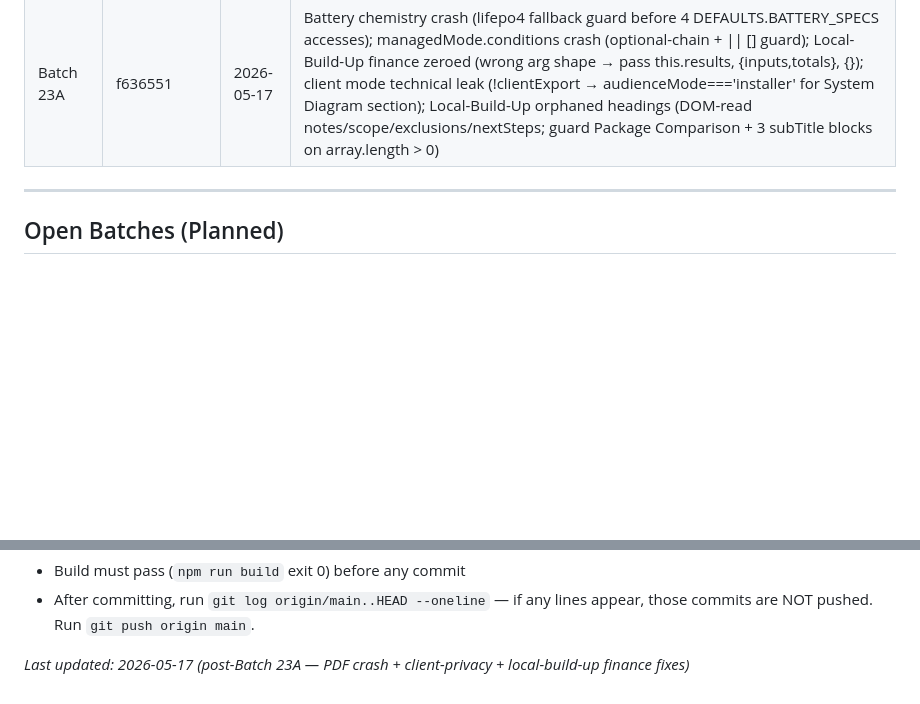
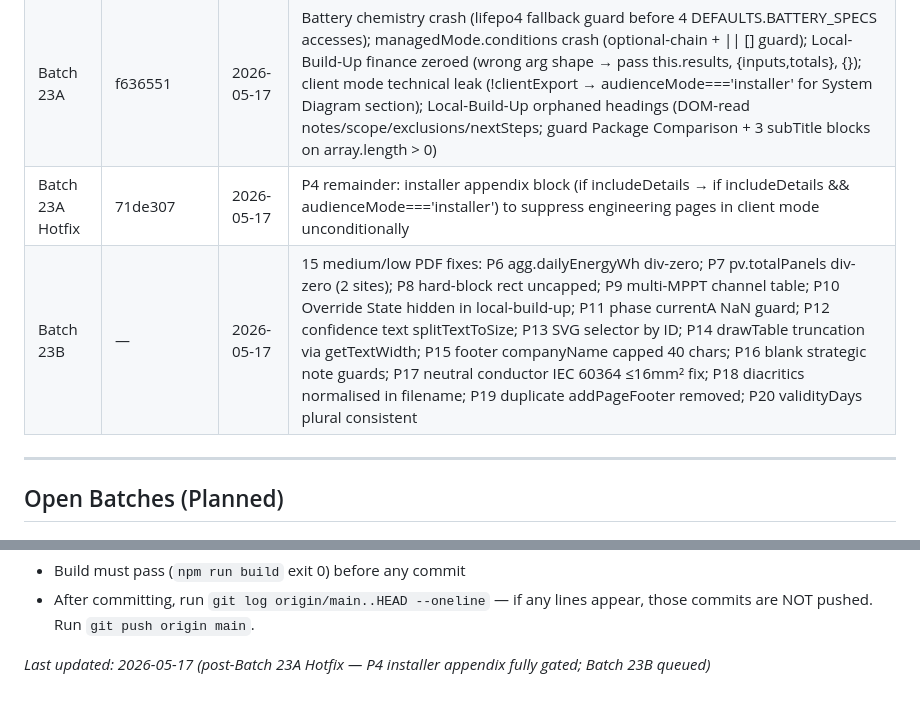
Before and after one commit to Leebartea/Photovoltaic, a Markdown page: Helpful Md/11_Developer_Reference/BATCH_ROADMAP.md, 2 parts joined by grey strips. Drawn GitHub-style; blank space fills up the shorter version.

Commit message:
Docs: update BATCH_ROADMAP for Batch 23A Hotfix and Batch 23B (planned)

```diff
--- a/Helpful Md/11_Developer_Reference/BATCH_ROADMAP.md
+++ b/Helpful Md/11_Developer_Reference/BATCH_ROADMAP.md
@@ -47,6 +47,8 @@ Updated after each batch. Last update: 2026-05-14 (post-Batch 18).
 | Batch 22B V4+V5 | 8c373e6 | 2026-05-16 | V4: info advisory when all MPPT fields at HTML defaults (500V/27A/7500W); V5: getConfig ambientTempMin/Max falsy-zero fix (|| → isNaN guard) |
 | Enh 3     | fb3f6d8 | 2026-05-16 | Collapsible Detailed Results sub-nav in hamburger: ▾/▸ caret toggles 12 tab sub-links without navigating; adds toggleDetailResultNav() method |
 | Batch 23A | f636551 | 2026-05-17 | Battery chemistry crash (lifepo4 fallback guard before 4 DEFAULTS.BATTERY_SPECS accesses); managedMode.conditions crash (optional-chain + \|\| [] guard); Local-Build-Up finance zeroed (wrong arg shape → pass this.results, {inputs,totals}, {}); client mode technical leak (!clientExport → audienceMode==='installer' for System Diagram section); Local-Build-Up orphaned headings (DOM-read notes/scope/exclusions/nextSteps; guard Package Comparison + 3 subTitle blocks on array.length > 0) |
+| Batch 23A Hotfix | 71de307 | 2026-05-17 | P4 remainder: installer appendix block (if includeDetails → if includeDetails && audienceMode==='installer') to suppress engineering pages in client mode unconditionally |
+| Batch 23B | — | 2026-05-17 | 15 medium/low PDF fixes: P6 agg.dailyEnergyWh div-zero; P7 pv.totalPanels div-zero (2 sites); P8 hard-block rect uncapped; P9 multi-MPPT channel table; P10 Override State hidden in local-build-up; P11 phase currentA NaN guard; P12 confidence text splitTextToSize; P13 SVG selector by ID; P14 drawTable truncation via getTextWidth; P15 footer companyName capped 40 chars; P16 blank strategic note guards; P17 neutral conductor IEC 60364 ≤16mm² fix; P18 diacritics normalised in filename; P19 duplicate addPageFooter removed; P20 validityDays plural consistent |
 
 ---
 
@@ -76,4 +78,4 @@ Updated after each batch. Last update: 2026-05-14 (post-Batch 18).
 - Build must pass (`npm run build` exit 0) before any commit
 - After committing, run `git log origin/main..HEAD --oneline` — if any lines appear, those commits are NOT pushed. Run `git push origin main`.
 
-*Last updated: 2026-05-17 (post-Batch 23A — PDF crash + client-privacy + local-build-up finance fixes)*
+*Last updated: 2026-05-17 (post-Batch 23A Hotfix — P4 installer appendix fully gated; Batch 23B queued)*
```
